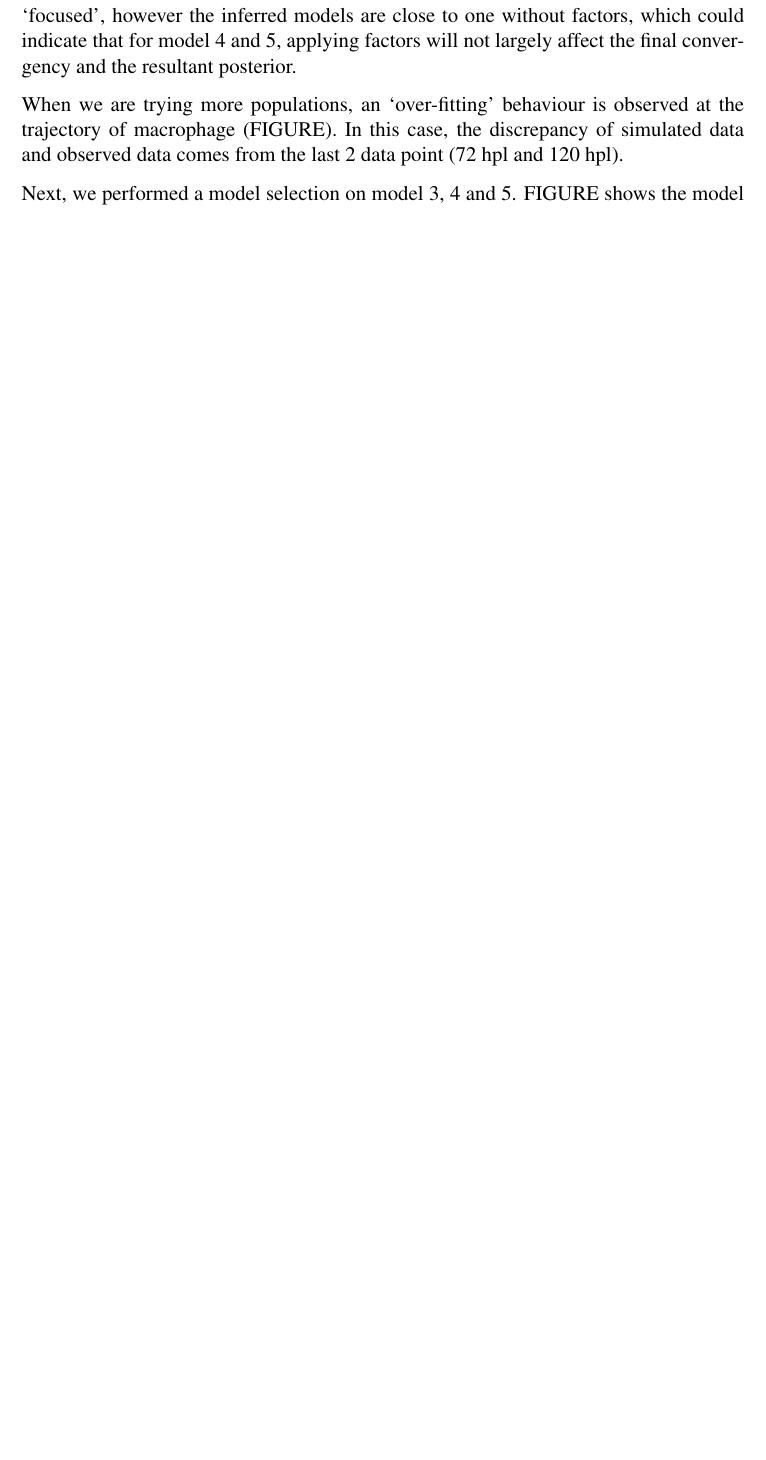
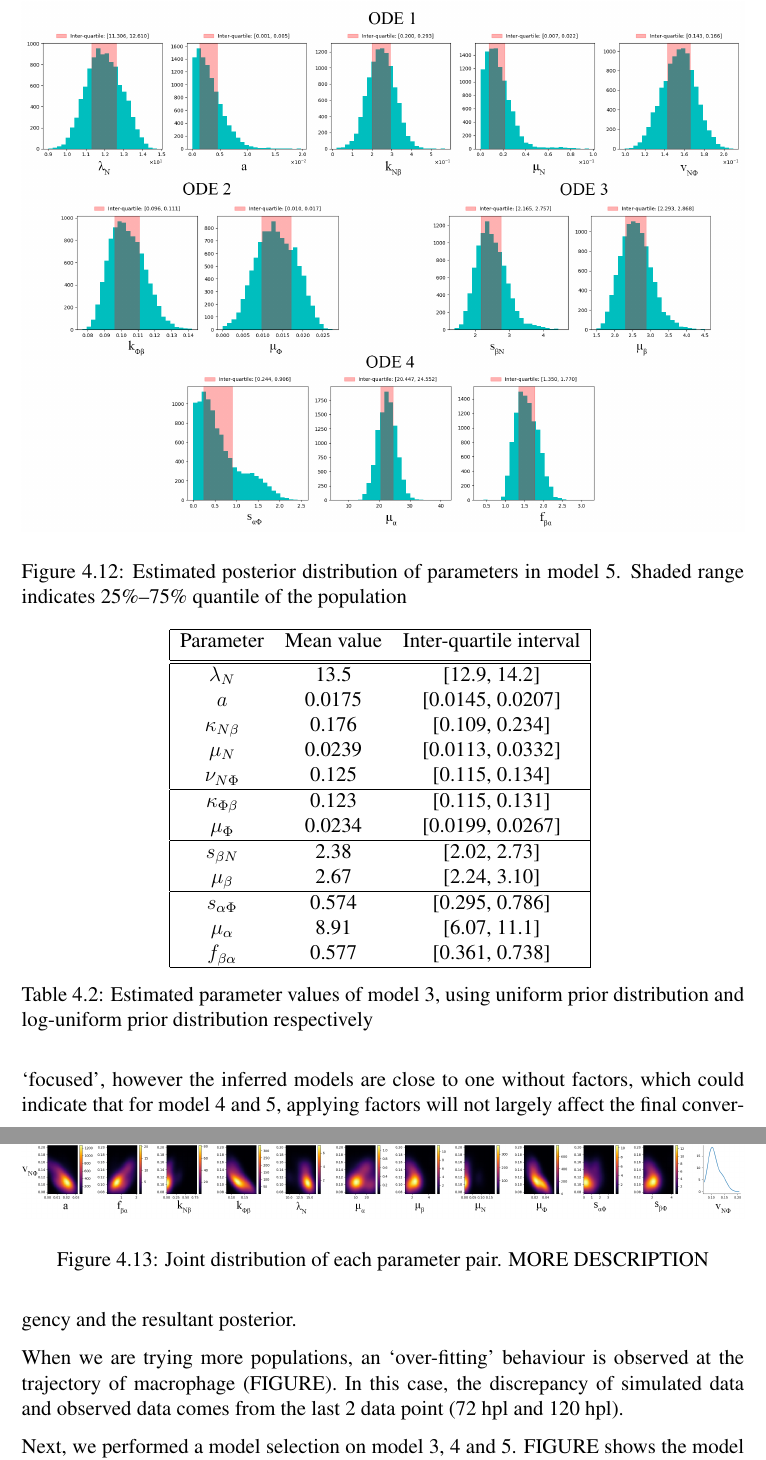
Before and after one commit to ChaosRinkHan/msc_dissertation, a LaTeX thesis (MSc-dissertation.tex, which reads implementation/implementation.tex): part of page 38 of 51 before the commit and two parts of pages 38 and 39 of 52 after it, the two joined at a grey line, cut at the place of the change, the shorter picture padded with empty space. Compiled offline with pdfLaTeX; a LaTeX package or settings file that is missing is left out.

Commit message:
New fig and table

```diff
--- a/implementation/implementation.tex
+++ b/implementation/implementation.tex
@@ -388,13 +388,62 @@ Figure \ref{fig:resultCurve345} shows the simulated data from the inferred model
 
 \end{figure}
 
+\begin{figure}[ht]
+    \begin{center}
+        \resizebox{1.0\hsize}{!}{\includegraphics{fig/model5_para.png}}
+    \end{center}
+
+    \caption[Estimated posterior distribution of parameters in model 5]%
+    {Estimated posterior distribution of parameters in model 5. Shaded range indicates 25\%--75\% quantile of the population}
+    \label{fig:model5_para}
+
+\end{figure}
+
+\begin{figure}[ht]
+    \begin{center}
+        \resizebox{1.0\hsize}{!}{\includegraphics{fig/inferno5.png}}
+    \end{center}
+    \caption[Joint density distribution of each parameter pair]%
+    {Joint distribution of each parameter pair. MORE DESCRIPTION}
+    \label{fig:model5_para_joint}
+\end{figure}
+
 By intuition model 4 and 5 would be the best models sofar that can recover most of observed data features. Model 1, 2 and 3 con also converge to a low final epsilon value (~20), but a key feature observed in target data -- a peak at around 4 hpl -- is not fitted. Some features, e.g. fluctuations in il-1$\beta$ and tnf-$alpha$ trajectories at around 20 hpl are still not ideally fitted; all existing models give a steady or gradually decrease trends for all the four variables after 20 hpl, and fluctuations in the observed data are fitted by smooth and steady curves.
+
+\begin{table}[t!]
+    \centering
+    \begin{tabular}{|c c c|}
+        \hline
+        Parameter            & Mean value & Inter-quartile interval \\[0.5ex]
+        \hline\hline
+        $\lambda_N$          & 13.5       & [12.9, 14.2]            \\
+        $a$                  & 0.0175     & [0.0145, 0.0207]        \\
+        $\kappa_{N\beta}$    & 0.176      & [0.109, 0.234]          \\
+        $\mu_N$              & 0.0239     & [0.0113, 0.0332]        \\
+        $\nu_{N\Phi}$        & 0.125      & [0.115, 0.134]          \\
+        \hline
+        $\kappa_{\Phi\beta}$ & 0.123      & [0.115, 0.131]          \\
+        $\mu_\Phi$           & 0.0234     & [0.0199, 0.0267]        \\
+        \hline
+        $s_{\beta N}$        & 2.38       & [2.02, 2.73]            \\
+        $\mu_\beta$          & 2.67       & [2.24, 3.10]            \\
+        \hline
+        $s_{\alpha\Phi}$     & 0.574      & [0.295, 0.786]          \\
+        $\mu_\alpha$         & 8.91       & [6.07, 11.1]            \\
+        $f_{\beta\alpha}$    & 0.577      & [0.361, 0.738]          \\
+        \hline
+    \end{tabular}
+    \caption[Estimated parameter values of model 3]
+    {Estimated parameter values of model 3, using uniform prior distribution and log-uniform prior distribution respectively}
+    \label{table:estimated5}
+\end{table}
 
 After applying factors, the results were not largely different. As expected, applying factors made the data points at first half (where exists most of the fluctuations) more `focused', however the inferred models are close to one without factors, which could indicate that for model 4 and 5, applying factors will not largely affect the final convergency and the resultant posterior.
 
 When we are trying more populations, an `over-fitting' behaviour is observed at the trajectory of macrophage (FIGURE). In this case, the discrepancy of simulated data and observed data comes from the last 2 data point (72 hpl and 120 hpl).
 
 Next, we performed a model selection on model 3, 4 and 5. FIGURE shows the model probabilities at different generations. From population 10 to population 20 model 4 gains advantage but after population 20 model 5 is preferred. Again, as DISCUSSED in the model comparison of model 1, 2 and 3, we considered the the violently changing model probability is related to the inference ability at certain epsilon threshold values (epsilon) and possibly the insufficient exploration of the parameter space. Given the present result, model 5 is regarded as the best model. Some further experiments tried larger population size (10,000 particles per population) and more populations (36 populations), but the resultant model did not have a significantly better fit of the observed data, although much more computation resources are used.
+
 
 A inferred parameter posterior distribution of model 5 is shown in FIGURE, the estimated mean values is shown in TABLE. SOME DESCRIPTION.
 
```
Also changed, not shown: fig/inferno5.png (added), fig/model5_para.png (added), implementation/implementation.tex (4 more changed lines), 1 other file.
